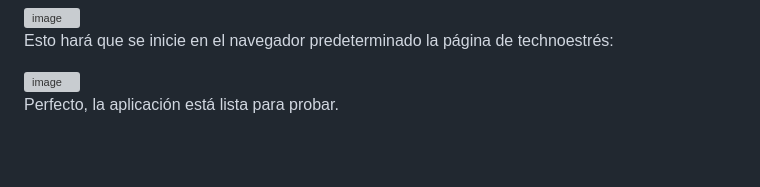
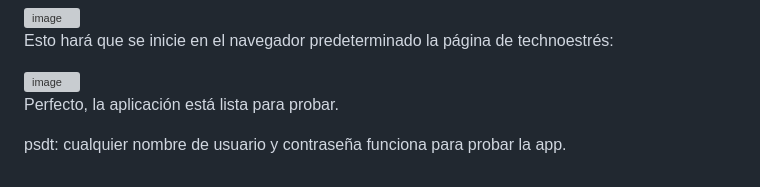
Before and after one commit to JhonCastro023/TechnoEstres, a Markdown page: README.md, the part around the change. Drawn GitHub-style; blank space fills up the shorter version; grey boxes are pictures that could not be loaded.

Commit message:
Update README with testing credentials information
Added note about username and password for testing.

```diff
--- a/README.md
+++ b/README.md
@@ -73,3 +73,5 @@ Esto hará que se inicie en el navegador predeterminado la página de technoestr
 <img width="1843" height="1077" alt="image" src="https://github.com/user-attachments/assets/b281b50d-6ee7-48b4-b533-0effd5b86496" />
 
 Perfecto, la aplicación está lista para probar.
+
+psdt: cualquier nombre de usuario y contraseña funciona para probar la app.
```
